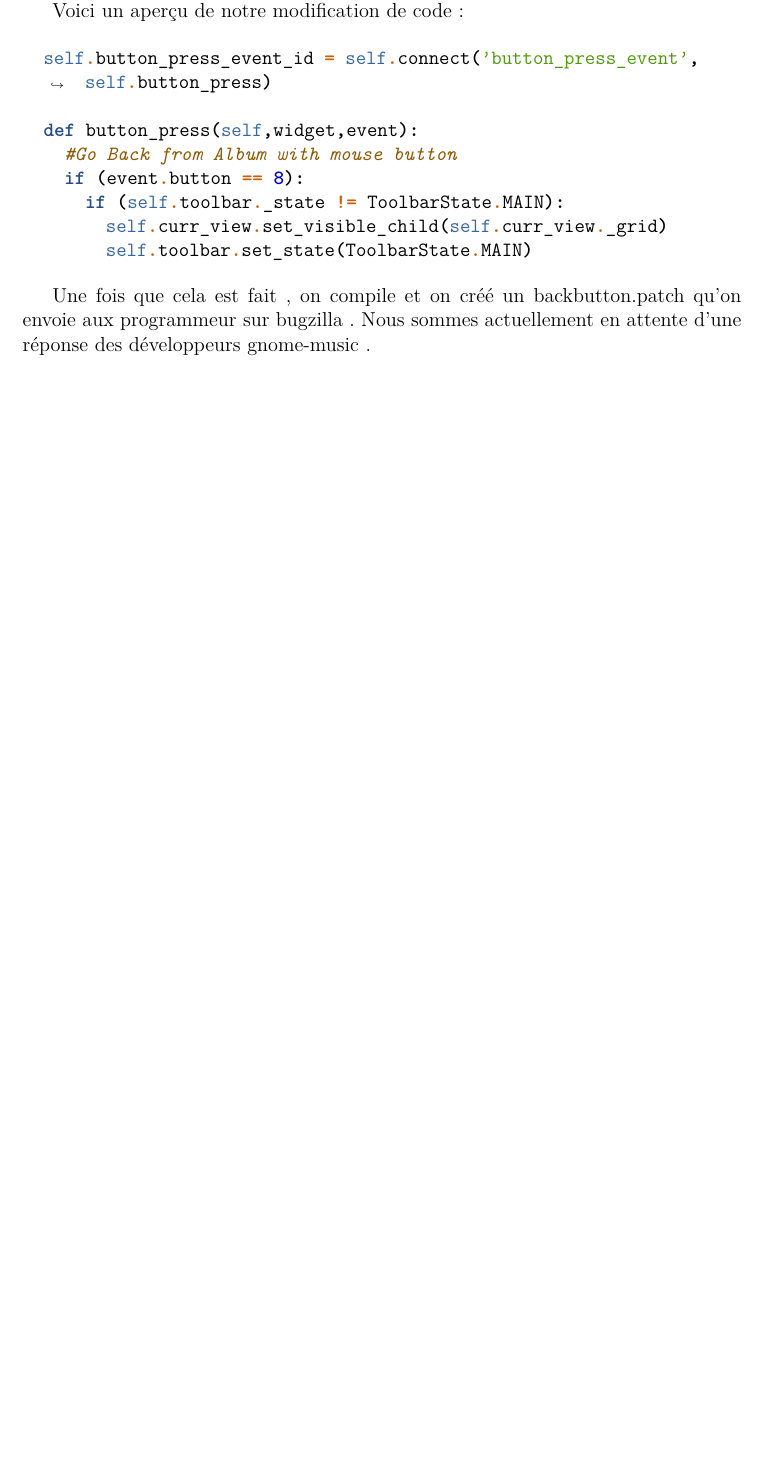
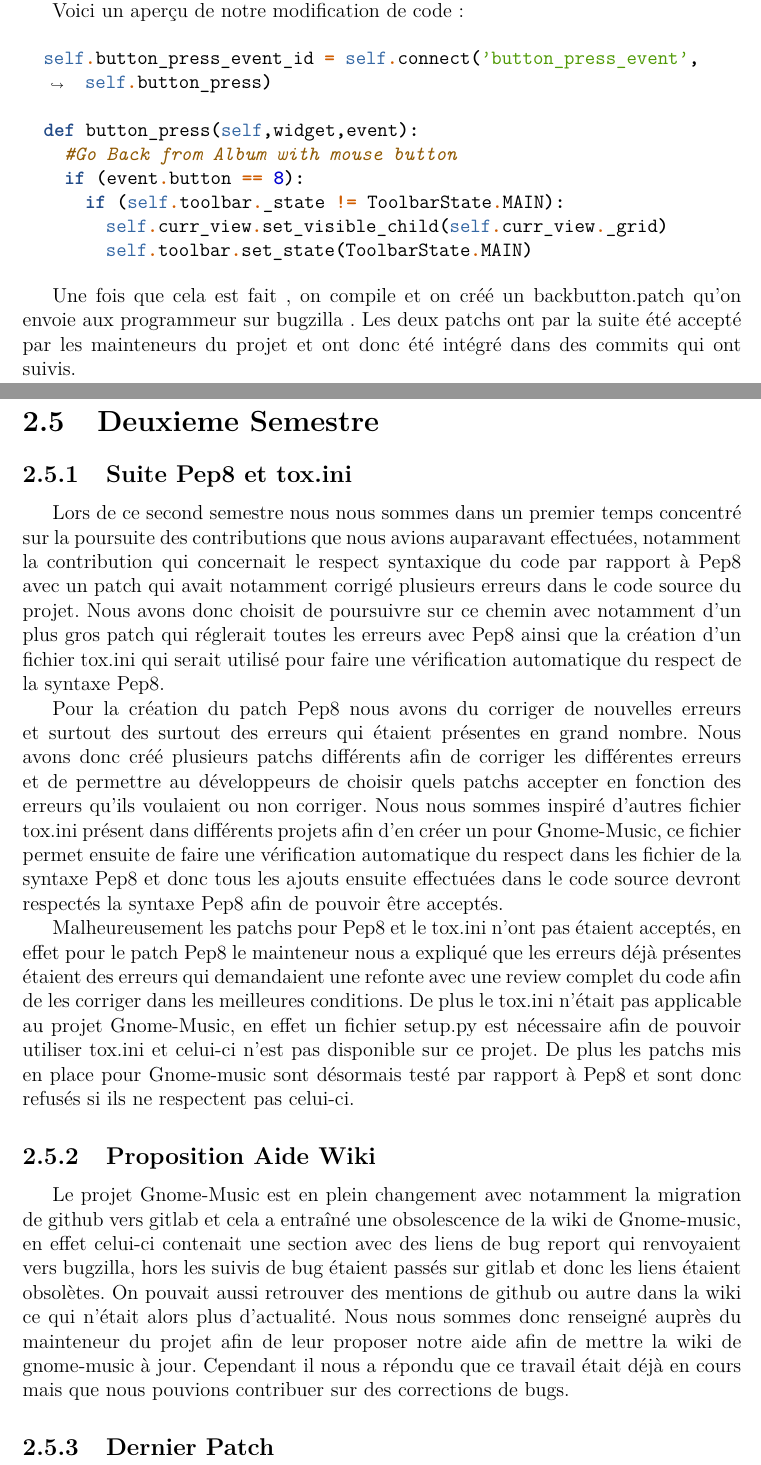
Before and after one commit to RoubyPA/ADSILLH_GNOME_Project, a LaTeX document (latex/rapport.tex): part of page 8 of 18 before the commit and two parts of pages 9 and 10 of 20 after it, the two joined at a grey line, cut so that both start at the same text, the shorter picture padded with empty space. Compiled offline with pdfLaTeX.

Commit message:
1ere Partie Gnome-music

```diff
--- a/latex/rapport.tex
+++ b/latex/rapport.tex
@@ -384,7 +384,20 @@ Voici un aperçu de notre modification de code :
 \end{minted}
 
 Une fois que cela est fait , on compile et on créé un backbutton.patch qu'on envoie aux programmeur sur bugzilla .
-Nous sommes actuellement en attente d'une réponse des développeurs gnome-music .
+Les deux patchs ont par la suite été accepté par les mainteneurs du projet et ont donc été intégré dans des commits qui ont suivis.
+
+\section{Deuxieme Semestre}
+\subsection{Suite Pep8 et tox.ini}
+Lors de ce second semestre nous nous sommes dans un premier temps concentré sur la poursuite des contributions que nous avions auparavant effectuées, notamment la contribution qui concernait le respect syntaxique du code par rapport à Pep8 avec un patch qui avait notamment corrigé plusieurs erreurs dans le code source du projet. Nous avons donc choisit de poursuivre sur ce chemin avec notamment d’un plus gros patch qui réglerait toutes les erreurs avec Pep8 ainsi que la création d’un fichier tox.ini qui serait utilisé pour faire une vérification automatique du respect de la syntaxe Pep8.
+
+Pour la création du patch Pep8 nous avons du corriger de nouvelles erreurs et surtout des surtout des erreurs qui étaient présentes en grand nombre. Nous avons donc créé plusieurs patchs différents afin de corriger les différentes erreurs et de permettre au développeurs de choisir quels patchs accepter en fonction des erreurs qu’ils voulaient ou non corriger. Nous nous sommes inspiré d’autres fichier tox.ini présent dans différents projets afin d’en créer un pour Gnome-Music, ce fichier permet ensuite de faire une vérification automatique du respect dans les fichier de la syntaxe Pep8 et donc tous les ajouts ensuite effectuées dans le code source devront respectés la syntaxe Pep8 afin de pouvoir être acceptés.
+
+Malheureusement les patchs pour Pep8 et le tox.ini n’ont pas étaient acceptés, en effet pour le patch Pep8 le mainteneur nous a expliqué que les erreurs déjà présentes étaient des erreurs qui demandaient une refonte avec une review complet du code afin de les corriger dans les meilleures conditions. De plus le tox.ini n’était pas applicable au projet Gnome-Music, en effet un fichier setup.py est nécessaire afin de pouvoir utiliser tox.ini et celui-ci n’est pas disponible sur ce projet. De plus les patchs mis en place pour Gnome-music sont désormais testé par rapport à Pep8 et sont donc refusés si ils ne respectent pas celui-ci.
+
+\subsection{Proposition Aide Wiki}
+Le projet Gnome-Music est en plein changement avec notamment la migration de github vers gitlab et cela a entraîné une obsolescence de la wiki de Gnome-music, en effet celui-ci contenait une section avec des liens de bug report qui renvoyaient vers bugzilla, hors les suivis de bug étaient passés sur gitlab et donc les liens étaient obsolètes. On pouvait aussi retrouver des mentions de github ou autre dans la wiki ce qui n’était alors plus d’actualité. Nous nous sommes donc renseigné auprès du mainteneur du projet afin de leur proposer notre aide afin de mettre la wiki de gnome-music à jour. Cependant il nous a répondu que ce travail était déjà en cours mais que nous pouvions contribuer sur des corrections de bugs.
+
+\subsection{Dernier Patch}
 
 \newpage
 \chapter{GNOME-Games} %% Change GNOME-Games to Games ?
```
